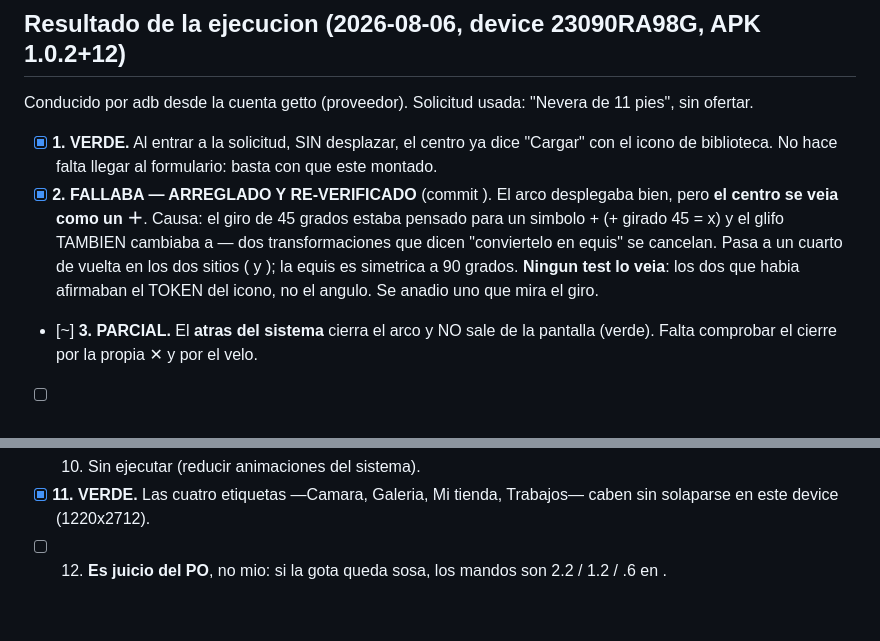
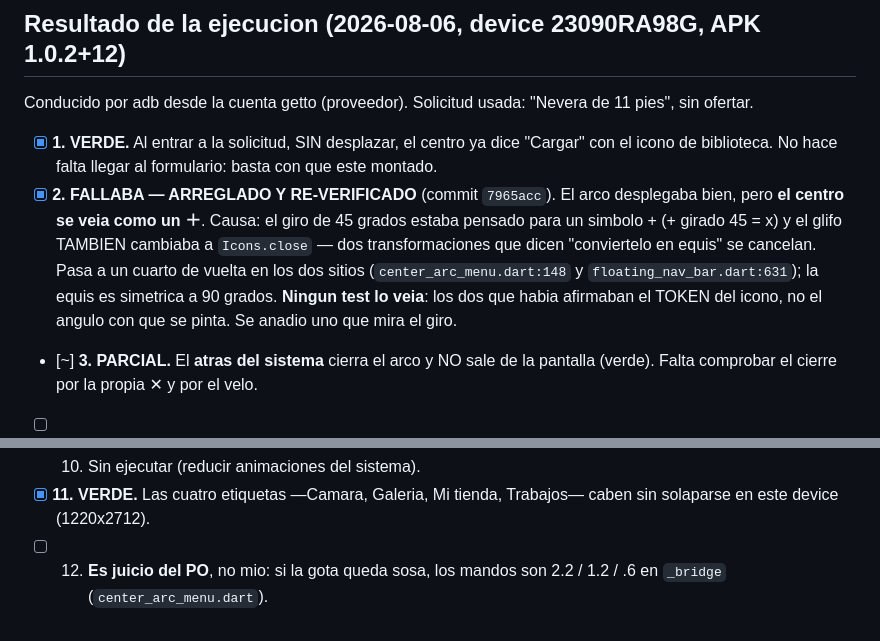
Before and after one commit to varvaros/jayaloapp, a Markdown page: docs/qa/2026-08-05-smoke-menu-arco-oferta.md, 2 parts joined by grey strips. Drawn GitHub-style.

Commit message:
docs(qa): reponer los identificadores que se comio el shell en el acta
Co-Authored-By: Claude Opus 5 <noreply@anthropic.com>

```diff
--- a/docs/qa/2026-08-05-smoke-menu-arco-oferta.md
+++ b/docs/qa/2026-08-05-smoke-menu-arco-oferta.md
@@ -69,12 +69,13 @@ sin ofertar.
 
 - [x] **1. VERDE.** Al entrar a la solicitud, SIN desplazar, el centro ya dice "Cargar" con el
       icono de biblioteca. No hace falta llegar al formulario: basta con que este montado.
-- [x] **2. FALLABA — ARREGLADO Y RE-VERIFICADO** (commit ). El arco desplegaba bien, pero **el centro se veia como un ＋**.
-      Causa: el giro de 45 grados estaba pensado para un simbolo + (+ girado 45 = x) y el glifo
-      TAMBIEN cambiaba a  — dos transformaciones que dicen "conviertelo en equis" se
-      cancelan. Pasa a un cuarto de vuelta en los dos sitios ( y
-      ); la equis es simetrica a 90 grados. **Ningun test lo veia**: los dos
-      que habia afirmaban el TOKEN del icono, no el angulo. Se anadio uno que mira el giro.
+- [x] **2. FALLABA — ARREGLADO Y RE-VERIFICADO** (commit `7965acc`). El arco desplegaba bien,
+      pero **el centro se veia como un ＋**. Causa: el giro de 45 grados estaba pensado para un
+      simbolo + (+ girado 45 = x) y el glifo TAMBIEN cambiaba a `Icons.close` — dos
+      transformaciones que dicen "conviertelo en equis" se cancelan. Pasa a un cuarto de vuelta
+      en los dos sitios (`center_arc_menu.dart:148` y `floating_nav_bar.dart:631`); la equis es
+      simetrica a 90 grados. **Ningun test lo veia**: los dos que habia afirmaban el TOKEN del
+      icono, no el angulo con que se pinta. Se anadio uno que mira el giro.
 - [~] **3. PARCIAL.** El **atras del sistema** cierra el arco y NO sale de la pantalla (verde).
       Falta comprobar el cierre por la propia ✕ y por el velo.
 - [ ] 4. Sin ejecutar: Camara y Galeria abren selectores del sistema.
@@ -89,4 +90,4 @@ sin ofertar.
 - [x] **11. VERDE.** Las cuatro etiquetas —Camara, Galeria, Mi tienda, Trabajos— caben sin
       solaparse en este device (1220x2712).
 - [ ] 12. **Es juicio del PO**, no mio: si la gota queda sosa, los mandos son 2.2 / 1.2 / .6 en
-      .
+      `_bridge` (`center_arc_menu.dart`).
```
